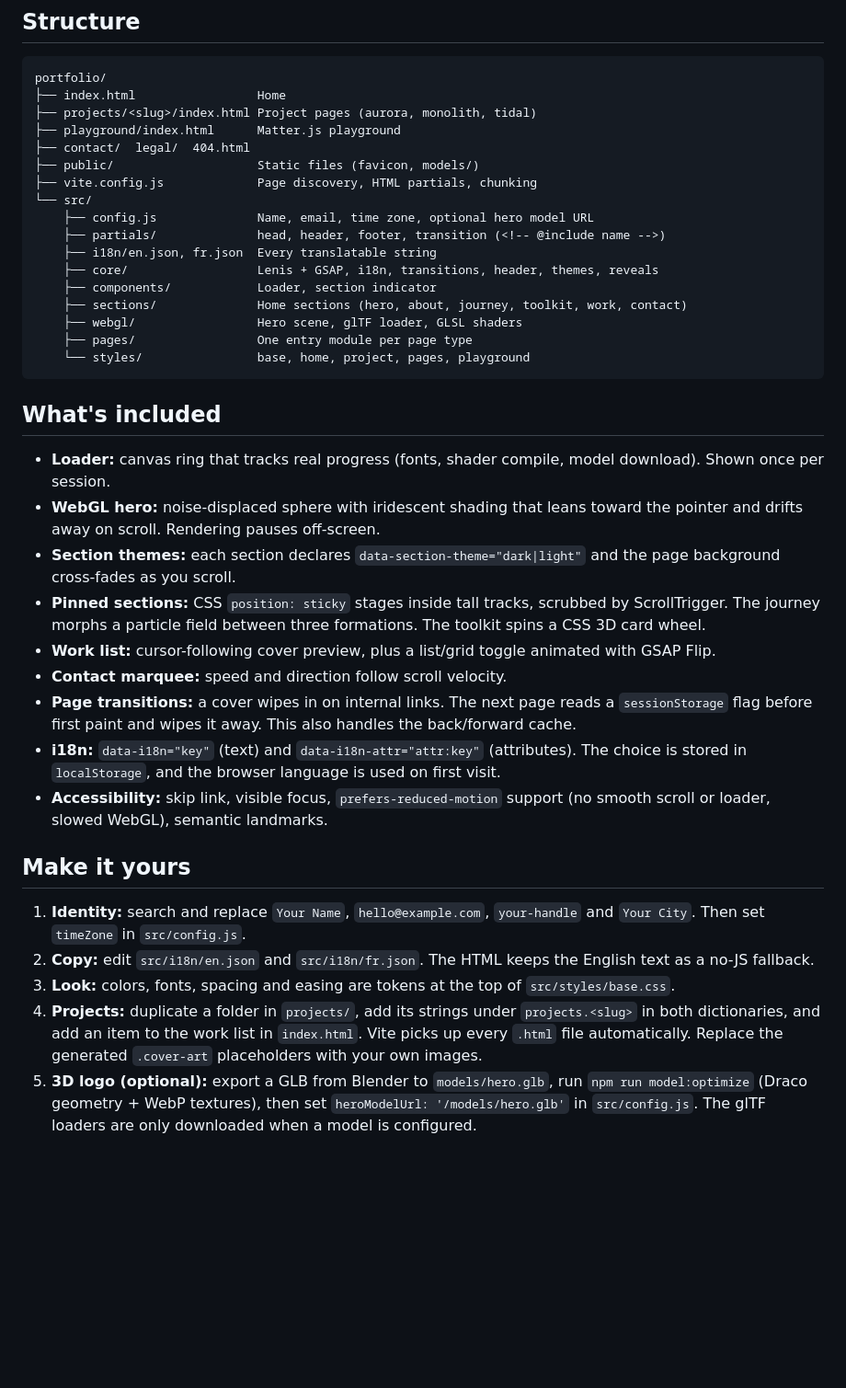
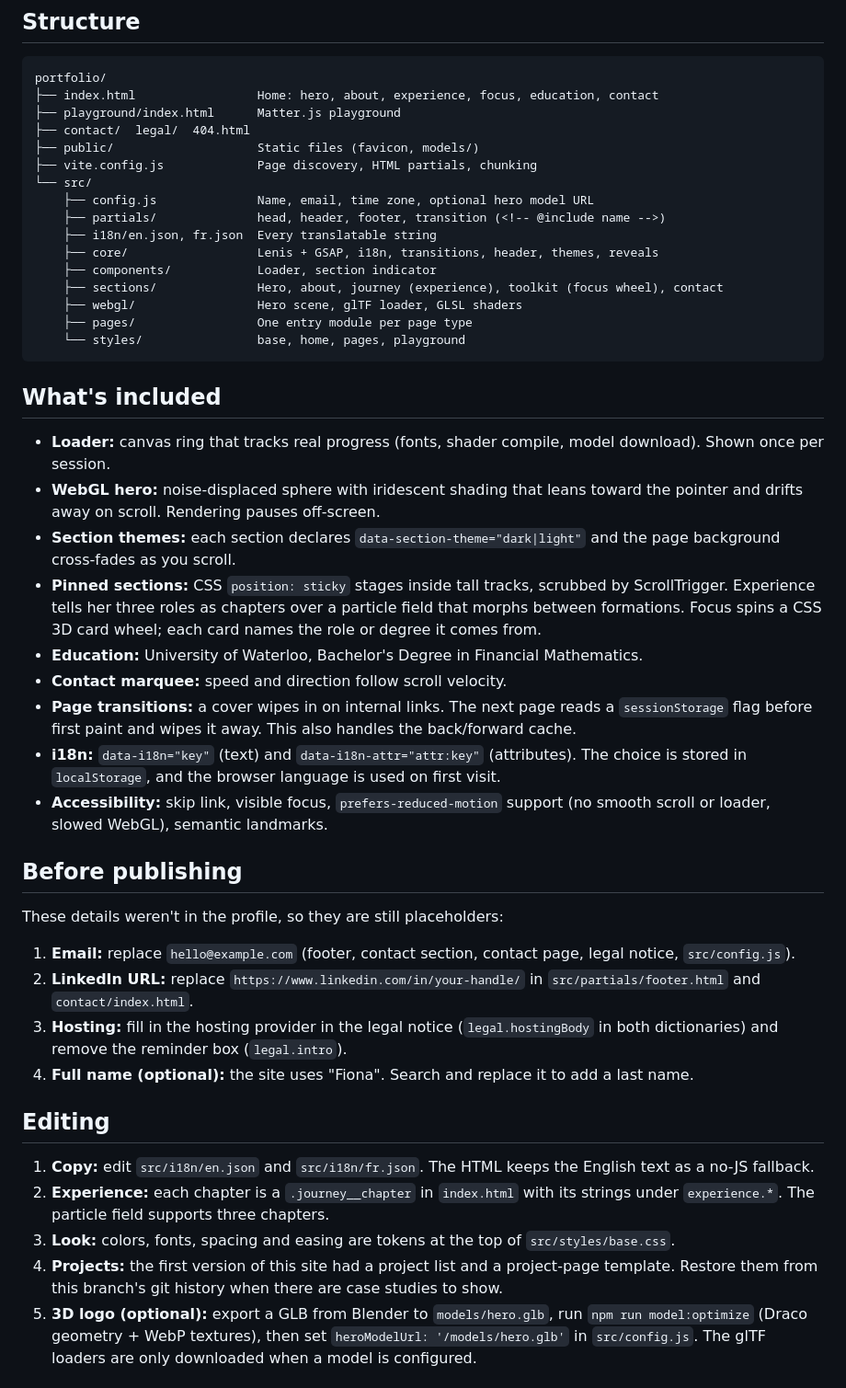
Before and after one commit to oussamaelfig/Reynard, a Markdown page: portfolio/README.md, the part around one of its changes. Shown at 92% size. Rendered like a GitHub page; blank space fills up the shorter version.

Commit message:
Update README for Fiona's site and list the remaining placeholders
Co-authored-by: Sami El-Figha <SMXFREEZE@users.noreply.github.com>

````diff
--- a/portfolio/README.md
+++ b/portfolio/README.md
@@ -47,8 +45,7 @@ npm run preview   # serves dist/ locally
 
 ```
 portfolio/
-├── index.html                 Home
-├── projects/<slug>/index.html Project pages (aurora, monolith, tidal)
+├── index.html                 Home: hero, about, experience, focus, education, contact
 ├── playground/index.html      Matter.js playground
 ├── contact/  legal/  404.html
 ├── public/                    Static files (favicon, models/)
@@ -59,10 +56,10 @@ portfolio/
     ├── i18n/en.json, fr.json  Every translatable string
     ├── core/                  Lenis + GSAP, i18n, transitions, header, themes, reveals
     ├── components/            Loader, section indicator
-    ├── sections/              Home sections (hero, about, journey, toolkit, work, contact)
+    ├── sections/              Hero, about, journey (experience), toolkit (focus wheel), contact
     ├── webgl/                 Hero scene, glTF loader, GLSL shaders
     ├── pages/                 One entry module per page type
-    └── styles/                base, home, project, pages, playground
+    └── styles/                base, home, pages, playground
 ```
 
 ## What's included
@@ -74,10 +71,11 @@ portfolio/
 - **Section themes:** each section declares `data-section-theme="dark|light"`
   and the page background cross-fades as you scroll.
 - **Pinned sections:** CSS `position: sticky` stages inside tall tracks,
-  scrubbed by ScrollTrigger. The journey morphs a particle field between three
-  formations. The toolkit spins a CSS 3D card wheel.
-- **Work list:** cursor-following cover preview, plus a list/grid toggle
-  animated with GSAP Flip.
+  scrubbed by ScrollTrigger. Experience tells her three roles as chapters over a
+  particle field that morphs between formations. Focus spins a CSS 3D card
+  wheel; each card names the role or degree it comes from.
+- **Education:** University of Waterloo, Bachelor's Degree in Financial
+  Mathematics.
 - **Contact marquee:** speed and direction follow scroll velocity.
 - **Page transitions:** a cover wipes in on internal links. The next page reads a
   `sessionStorage` flag before first paint and wipes it away. This also handles
@@ -88,18 +86,31 @@ portfolio/
 - **Accessibility:** skip link, visible focus, `prefers-reduced-motion` support
   (no smooth scroll or loader, slowed WebGL), semantic landmarks.
 
-## Make it yours
+## Before publishing
 
-1. **Identity:** search and replace `Your Name`, `hello@example.com`,
-   `your-handle` and `Your City`. Then set `timeZone` in `src/config.js`.
-2. **Copy:** edit `src/i18n/en.json` and `src/i18n/fr.json`. The HTML keeps the
+These details weren't in the profile, so they are still placeholders:
+
+1. **Email:** replace `hello@example.com` (footer, contact section, contact
+   page, legal notice, `src/config.js`).
+2. **LinkedIn URL:** replace `https://www.linkedin.com/in/your-handle/` in
+   `src/partials/footer.html` and `contact/index.html`.
+3. **Hosting:** fill in the hosting provider in the legal notice
+   (`legal.hostingBody` in both dictionaries) and remove the reminder box
+   (`legal.intro`).
+4. **Full name (optional):** the site uses "Fiona". Search and replace it to add
+   a last name.
+
+## Editing
+
+1. **Copy:** edit `src/i18n/en.json` and `src/i18n/fr.json`. The HTML keeps the
    English text as a no-JS fallback.
+2. **Experience:** each chapter is a `.journey__chapter` in `index.html` with
+   its strings under `experience.*`. The particle field supports three chapters.
 3. **Look:** colors, fonts, spacing and easing are tokens at the top of
    `src/styles/base.css`.
-4. **Projects:** duplicate a folder in `projects/`, add its strings under
-   `projects.<slug>` in both dictionaries, and add an item to the work list in
-   `index.html`. Vite picks up every `.html` file automatically. Replace the
-   generated `.cover-art` placeholders with your own images.
+4. **Projects:** the first version of this site had a project list and a
+   project-page template. Restore them from this branch's git history when there
+   are case studies to show.
 5. **3D logo (optional):** export a GLB from Blender to `models/hero.glb`, run
    `npm run model:optimize` (Draco geometry + WebP textures), then set
    `heroModelUrl: '/models/hero.glb'` in `src/config.js`. The glTF loaders are
````
Also changed, not shown: other parts of portfolio/README.md (+7 -9 lines).
